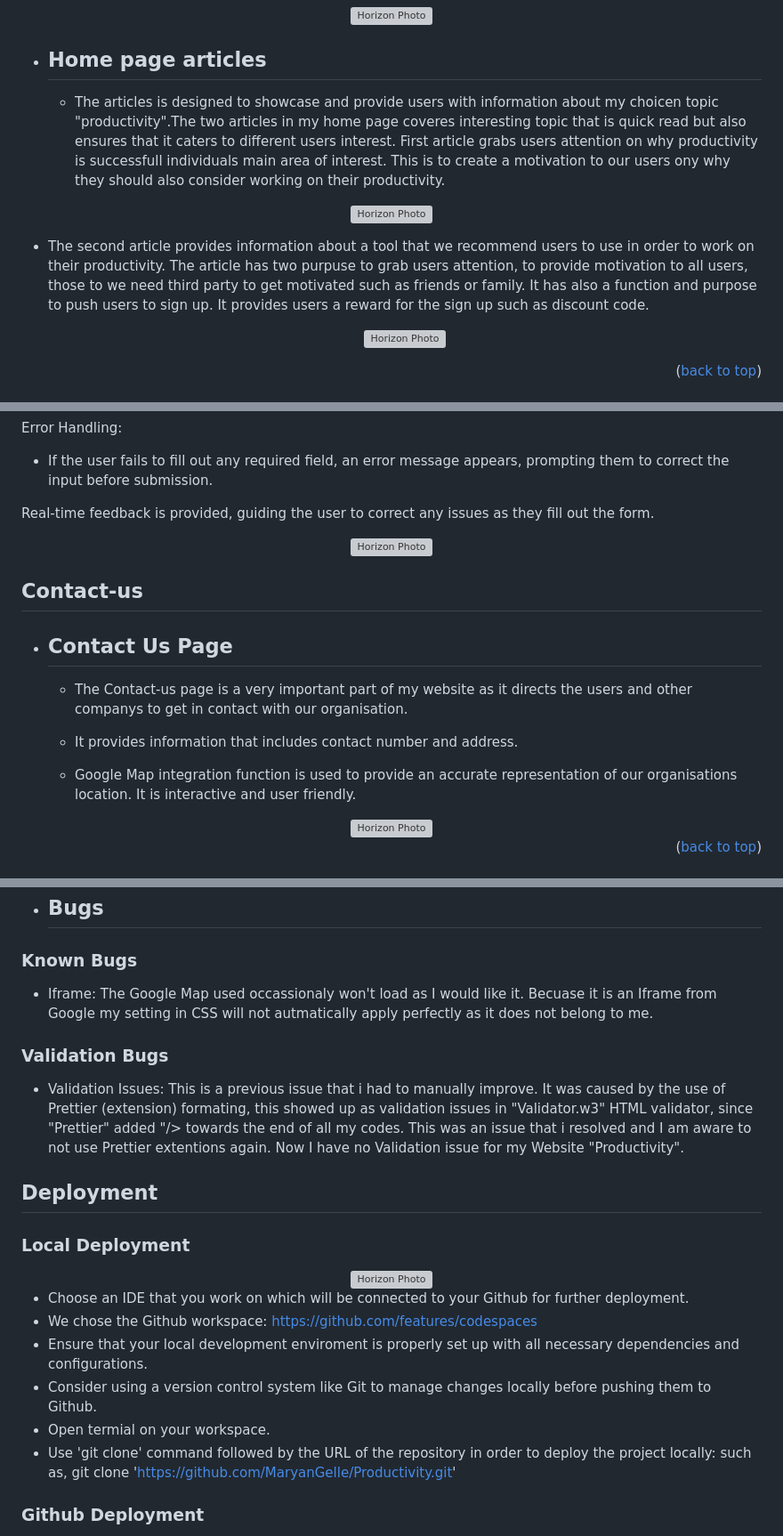
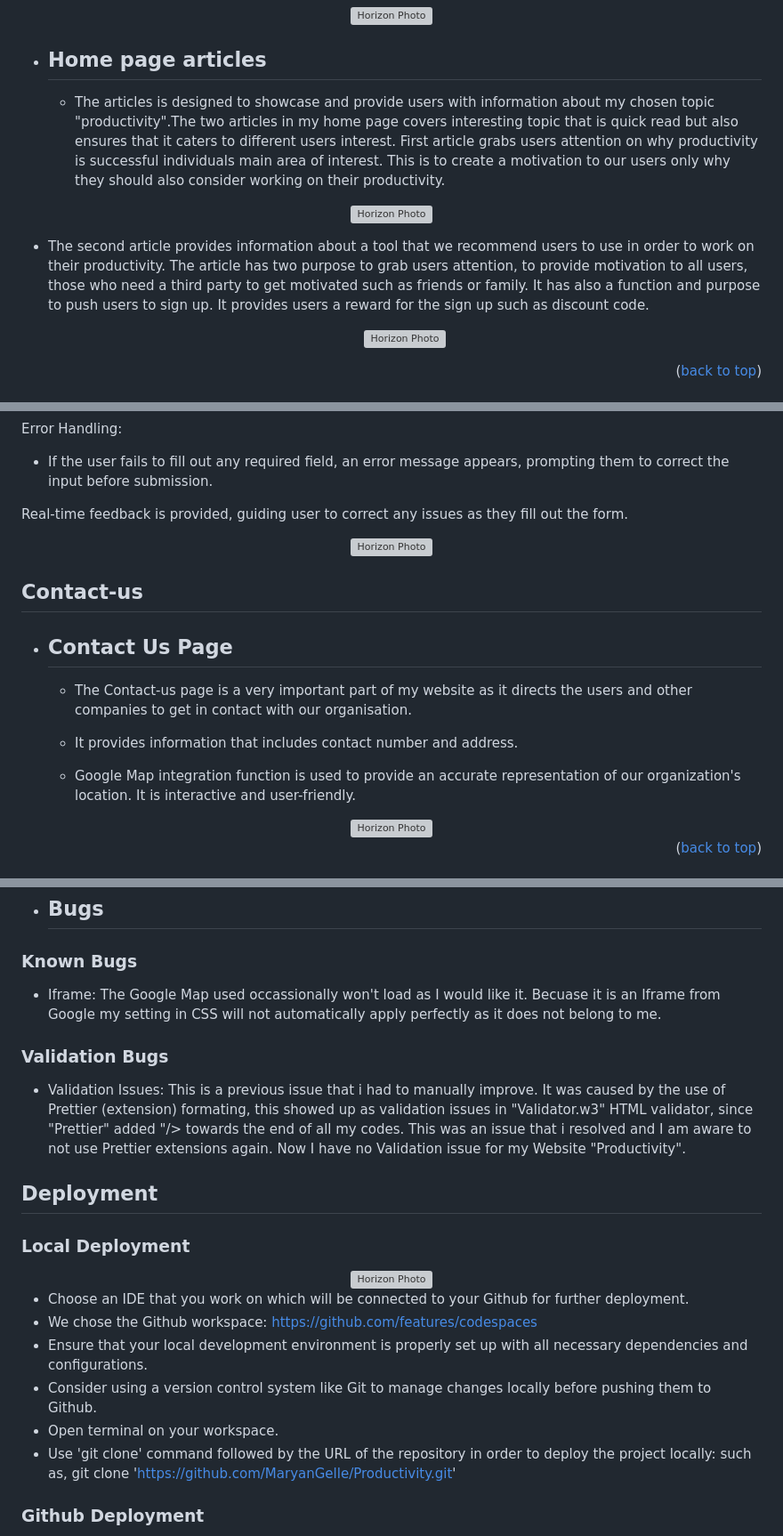
Before and after one commit to MaryanGelle/Productivity, a Markdown page: readme.md, 3 parts joined by grey strips. Shown at 89% size. Rendered like a GitHub page; grey boxes are pictures that could not be loaded.

```diff
--- a/readme.md
+++ b/readme.md
@@ -122,13 +122,13 @@ The favicon is a simplified version of the logo target with an arrow—also feat
 
 - ## Home page articles
 
-  - The articles is designed to showcase and provide users with information about my choicen topic "productivity".The two articles in my home page coveres interesting topic that is quick read but also ensures that it caters to different users interest. First article grabs users attention on why productivity is successfull individuals main area of interest. This is to create a motivation to our users ony why they should also consider working on their productivity.
+  - The articles is designed to showcase and provide users with information about my chosen topic "productivity".The two articles in my home page covers interesting topic that is quick read but also ensures that it caters to different users interest. First article grabs users attention on why productivity is successful individuals main area of interest. This is to create a motivation to our users only why they should also consider working on their productivity.
 
 <div align="center">
 <img src="assets/readme-images/article1.png" style="background-color: black" alt="Horizon Photo">
  </div>
 
-- The second article provides information about a tool that we recommend users to use in order to work on their productivity. The article has two purpuse to grab users attention, to provide motivation to all users, those to we need third party to get motivated such as friends or family. It has also a function and purpose to push users to sign up. It provides users a reward for the sign up such as discount code.
+- The second article provides information about a tool that we recommend users to use in order to work on their productivity. The article has two purpose to grab users attention, to provide motivation to all users, those who need a third party to get motivated such as friends or family. It has also a function and purpose to push users to sign up. It provides users a reward for the sign up such as discount code.
 
     <div align="center">
       <img src="assets/readme-images/article2.png" style="background-color: black" alt="Horizon Photo">
@@ -184,7 +184,7 @@ Error Handling:
 
 - If the user fails to fill out any required field, an error message appears, prompting them to correct the input before submission.
 
-Real-time feedback is provided, guiding the user to correct any issues as they fill out the form.
+Real-time feedback is provided, guiding user to correct any issues as they fill out the form.
 
 <div align="center">
   <img src="assets\readme-images\signupvalidation.png" style="background-color:     black" alt="Horizon Photo">
@@ -194,10 +194,10 @@ Real-time feedback is provided, guiding the user to correct any issues as they f
 
 - ## Contact Us Page
 
-  - The Contact-us page is a very important part of my website as it directs the users and other companys to get in contact with our organisation.
+  - The Contact-us page is a very important part of my website as it directs the users and other companies to get in contact with our organisation.
   - It provides information that includes contact number and address.
 
-  - Google Map integration function is used to provide an accurate representation of our organisations location. It is interactive and user friendly.
+  - Google Map integration function is used to provide an accurate representation of our organization's location. It is interactive and user-friendly.
 
 <div align="center">
   <img src="assets/readme-images/contact.png" style="background-color: black" alt="Horizon Photo">
@@ -280,11 +280,11 @@ Please refer to [**_here_**](TESTING.md) for more information on testing Product
 
 ### Known Bugs
 
-- Iframe: The Google Map used occassionaly won't load as I would like it. Becuase it is an Iframe from Google my setting in CSS will not autmatically apply perfectly as it does not belong to me.
+- Iframe: The Google Map used occassionally won't load as I would like it. Becuase it is an Iframe from Google my setting in CSS will not automatically apply perfectly as it does not belong to me.
 
 ### Validation Bugs
 
-- Validation Issues: This is a previous issue that i had to manually improve. It was caused by the use of Prettier (extension) formating, this showed up as validation issues in "Validator.w3" HTML validator, since "Prettier" added "/> towards the end of all my codes. This was an issue that i resolved and I am aware to not use Prettier extentions again. Now I have no Validation issue for my Website "Productivity".
+- Validation Issues: This is a previous issue that i had to manually improve. It was caused by the use of Prettier (extension) formating, this showed up as validation issues in "Validator.w3" HTML validator, since "Prettier" added "/> towards the end of all my codes. This was an issue that i resolved and I am aware to not use Prettier extensions again. Now I have no Validation issue for my Website "Productivity".
 
 ## Deployment
 
@@ -296,9 +296,9 @@ Please refer to [**_here_**](TESTING.md) for more information on testing Product
 
 - Choose an IDE that you work on which will be connected to your Github for further deployment.
 - We chose the Github workspace: https://github.com/features/codespaces
-- Ensure that your local development enviroment is properly set up with all necessary dependencies and configurations.
+- Ensure that your local development environment is properly set up with all necessary dependencies and configurations.
 - Consider using a version control system like Git to manage changes locally before pushing them to Github.
-- Open termial on your workspace.
+- Open terminal on your workspace.
 - Use 'git clone' command followed by the URL of the repository in order to deploy the project locally: such as, git clone 'https://github.com/MaryanGelle/Productivity.git'
 
 ### Github Deployment
```
Also changed, not shown: other parts of readme.md (+18 -20 lines).
